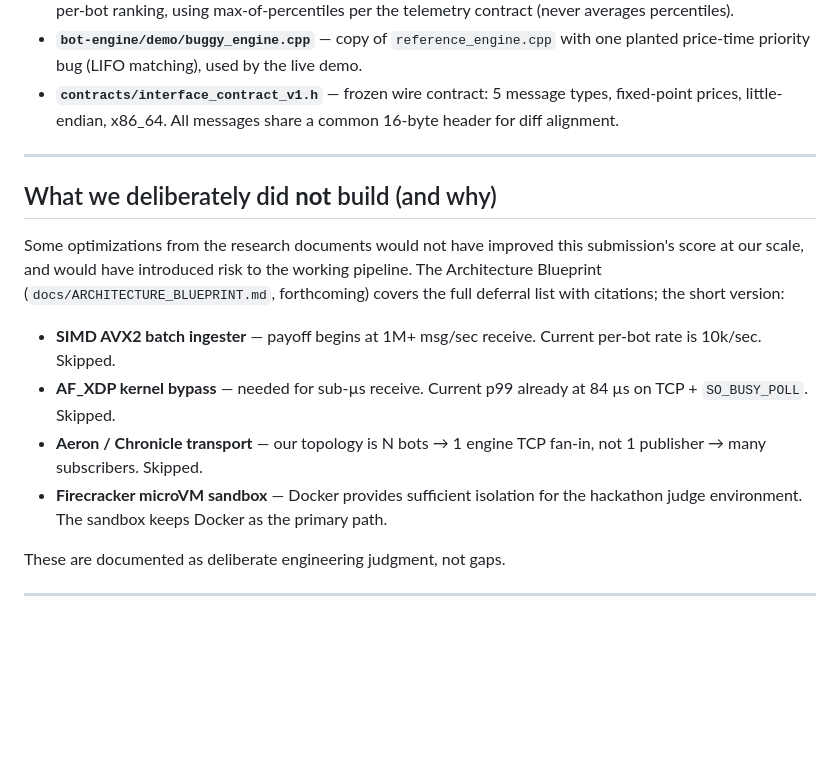
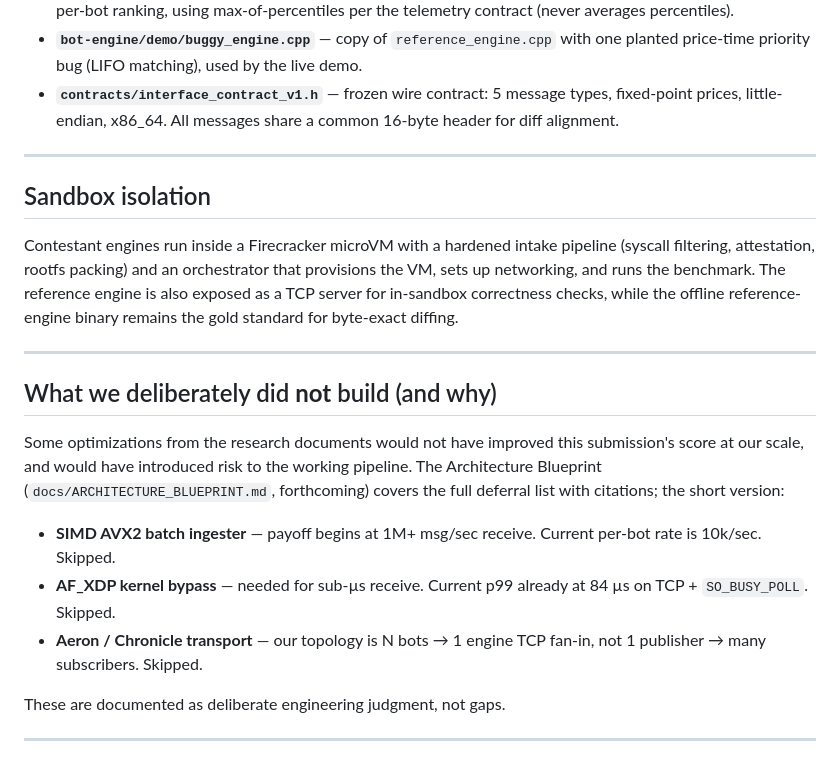
Before and after one commit to mohitt31/iicpc-hackathon-2026, a Markdown page: README.md, the part around the change. GitHub-like rendering; blank space fills up the shorter version.

Commit message:
docs: correct README — Firecracker is implemented, not deferred
- Removed Firecracker from the deferred-features list (sandbox/
  actually implements it via Firecracker microVM)
- Added a Sandbox isolation section describing the real
  implementation: intake pipeline, attestation, rootfs packing,
  orchestrator, and the TCP reference server vs offline diff binary
- Deferred list now correctly contains only SIMD, AF_XDP, and
  Aeron (genuinely not built)

```diff
--- a/README.md
+++ b/README.md
@@ -108,6 +108,17 @@ For sandbox integration or leaderboard integration, see the contract documentati
 
 ---
 
+## Sandbox isolation
+
+Contestant engines run inside a Firecracker microVM with a hardened
+intake pipeline (syscall filtering, attestation, rootfs packing) and
+an orchestrator that provisions the VM, sets up networking, and runs
+the benchmark. The reference engine is also exposed as a TCP server
+for in-sandbox correctness checks, while the offline reference-engine
+binary remains the gold standard for byte-exact diffing.
+
+---
+
 ## What we deliberately did **not** build (and why)
 
 Some optimizations from the research documents would not have improved this submission's score at our scale, and would have introduced risk to the working pipeline. The Architecture Blueprint (`docs/ARCHITECTURE_BLUEPRINT.md`, forthcoming) covers the full deferral list with citations; the short version:
@@ -115,7 +126,6 @@ Some optimizations from the research documents would not have improved this subm
 - **SIMD AVX2 batch ingester** — payoff begins at 1M+ msg/sec receive. Current per-bot rate is 10k/sec. Skipped.
 - **AF_XDP kernel bypass** — needed for sub-µs receive. Current p99 already at 84 µs on TCP + `SO_BUSY_POLL`. Skipped.
 - **Aeron / Chronicle transport** — our topology is N bots → 1 engine TCP fan-in, not 1 publisher → many subscribers. Skipped.
-- **Firecracker microVM sandbox** — Docker provides sufficient isolation for the hackathon judge environment. The sandbox keeps Docker as the primary path.
 
 These are documented as deliberate engineering judgment, not gaps.
 
```
